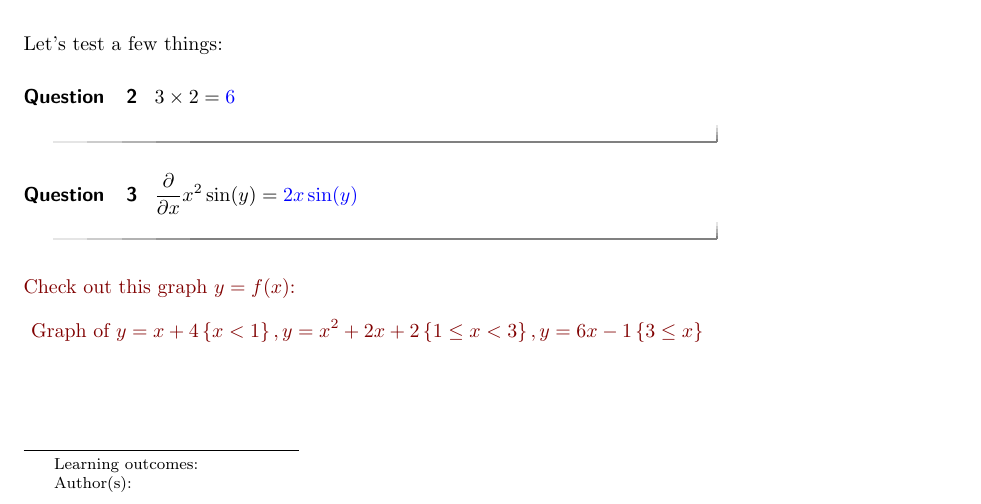
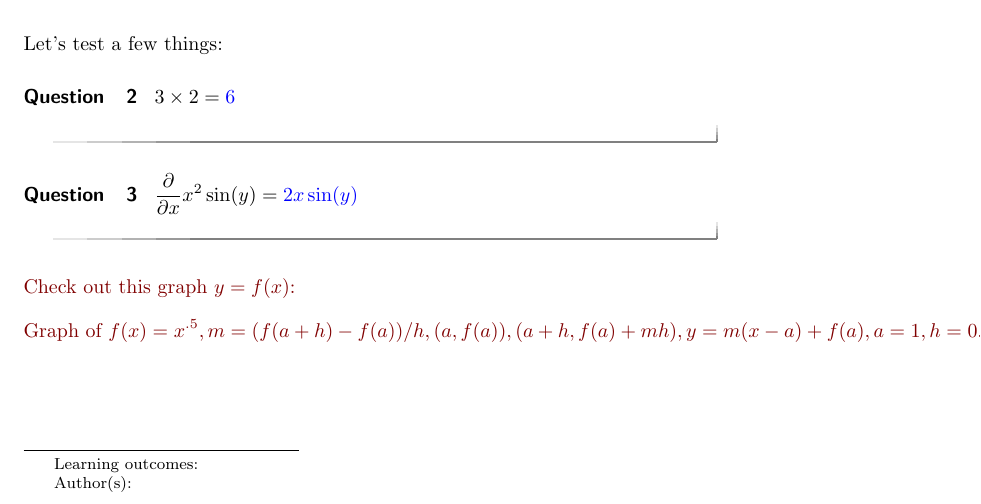
Before and after one commit to TienChih/examplecourse, a LaTeX document (Best/Best.tex): part of the page, cut so that both start at the same text. Compiled offline with pdfLaTeX.

Commit message:
desmos change

```diff
--- a/Best/Best.tex
+++ b/Best/Best.tex
@@ -55,9 +55,8 @@ $3\times 2 = \answer{6}$
 
  \begin{onlineOnly}
    Check out this graph $y=f(x)$:
-   \[
-   \graph[xmin=-10,xmax=10,ymin=0,ymax=30]{y=x+4\left\{x<1\right\},y=x^2+2x+2\left\{1\leq x<3\right\},y=6x-1\left\{3 \leq x\right\}}
-   \]
+   $$\graph[xmin=-1,xmax=10, panel]{f(x)=x^{.5},m=(f(a+h)-f(a))/h, (a, f(a)), (a+h, f(a)+mh), y=m(x-a)+f(a), a=1, h=0.5}$$
+
  \end{onlineOnly}
 
 
```
